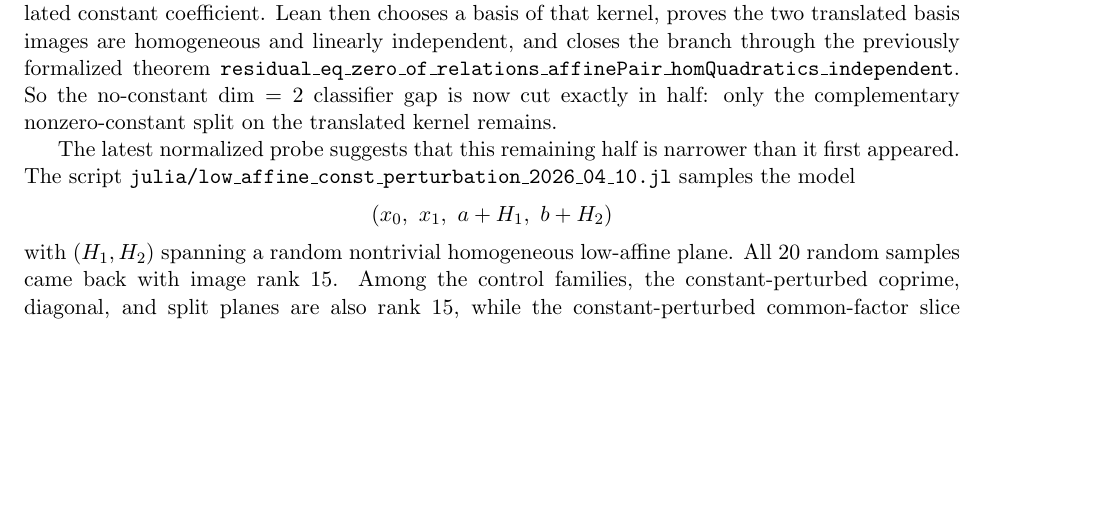
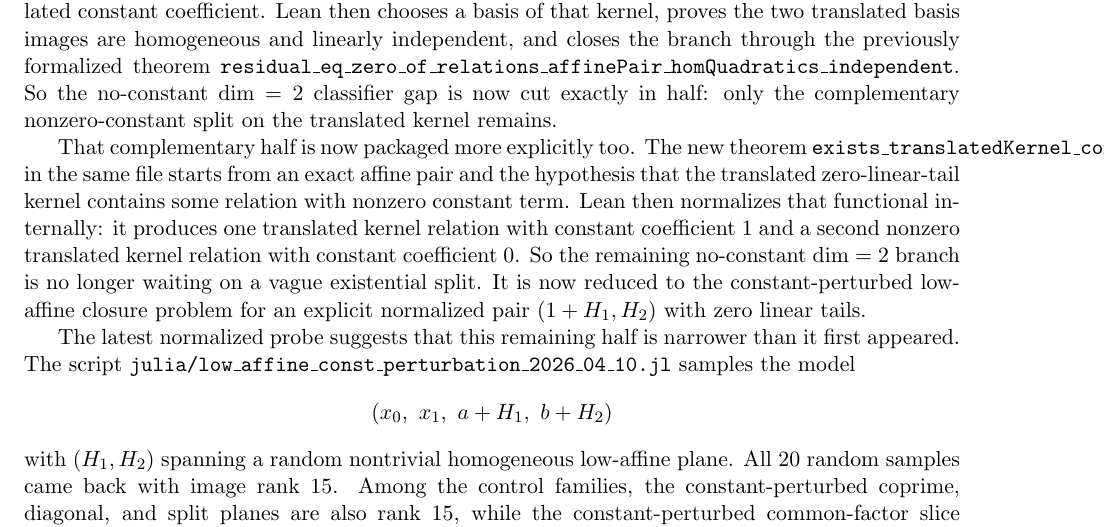
Before and after one commit to yuanchenyang/nonconvex_sos_landscape, a LaTeX document (writeup/blueprint.tex): part of page 27 of 27 before the commit and part of page 27 of 28 after it, cut so that both start at the same text, the shorter picture padded with empty space. Compiled offline with pdfLaTeX.

Commit message:
Normalize nonzero-constant exact-affine kernel split

```diff
--- a/writeup/blueprint.tex
+++ b/writeup/blueprint.tex
@@ -2001,6 +2001,17 @@ branch through the previously formalized theorem
 So the no-constant \(\dim=2\) classifier gap is now cut exactly in half: only
 the complementary nonzero-constant split on the translated kernel remains.
 
+That complementary half is now packaged more explicitly too. The new theorem
+\texttt{exists\_translatedKernel\_constSplit\_of\_affinePair} in the same file
+starts from an exact affine pair and the hypothesis that the translated
+zero-linear-tail kernel contains some relation with nonzero constant term.
+Lean then normalizes that functional internally: it produces one translated
+kernel relation with constant coefficient \(1\) and a second nonzero translated
+kernel relation with constant coefficient \(0\). So the remaining no-constant
+\(\dim=2\) branch is no longer waiting on a vague existential split. It is now
+reduced to the constant-perturbed low-affine closure problem for an explicit
+normalized pair \((1+H_1, H_2)\) with zero linear tails.
+
 The latest normalized probe suggests that this remaining half is narrower than
 it first appeared. The script
 \texttt{julia/low\_affine\_const\_perturbation\_2026\_04\_10.jl} samples the
```
Also changed, not shown: writeup/exploration_log.tex (+10 -0 lines), 1 other file.
